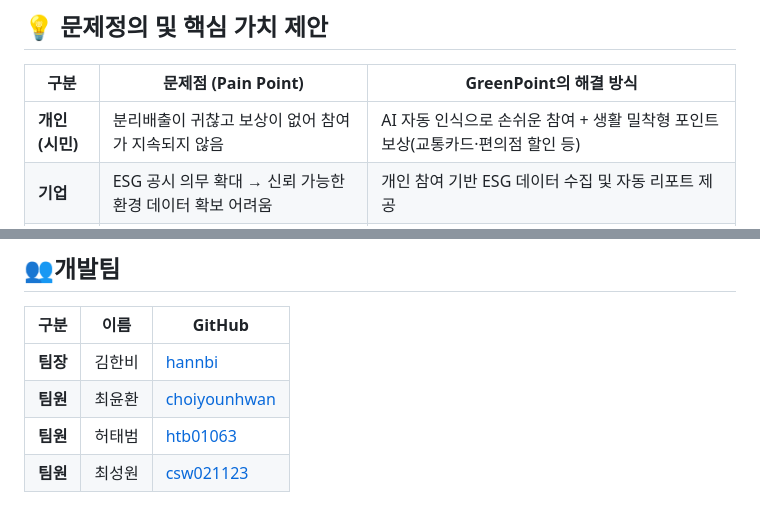
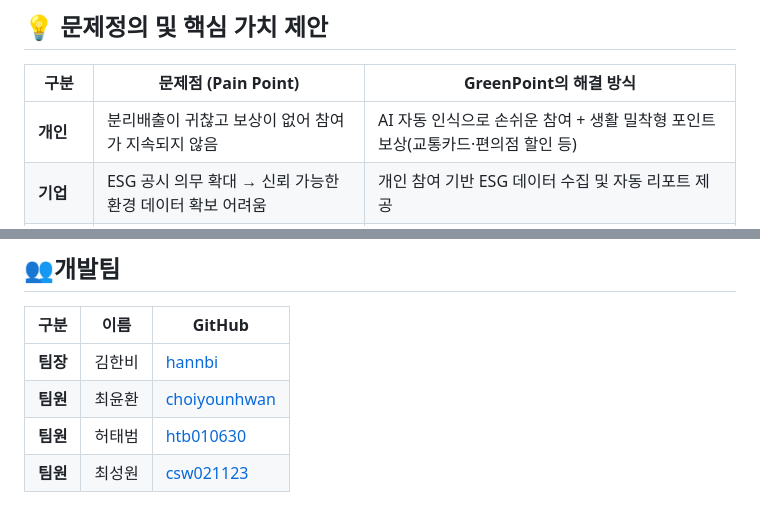
Before and after one commit to hannbi/greenpoint-ai-platform, a Markdown page: README.md, 2 parts joined by grey strips. Drawn GitHub-style.

```diff
--- a/README.md
+++ b/README.md
@@ -10,7 +10,7 @@ GreenPoint는 **AI 이미지 인식과 ESG 데이터 자동화를 결합한 자
 
 | 구분 | 문제점 (Pain Point) | GreenPoint의 해결 방식 |
 |------|--------------------|------------------------|
-| **개인(시민)** | 분리배출이 귀찮고 보상이 없어 참여가 지속되지 않음 | AI 자동 인식으로 손쉬운 참여 + 생활 밀착형 포인트 보상(교통카드·편의점 할인 등) |
+| **개인** | 분리배출이 귀찮고 보상이 없어 참여가 지속되지 않음 | AI 자동 인식으로 손쉬운 참여 + 생활 밀착형 포인트 보상(교통카드·편의점 할인 등) |
 | **기업** | ESG 공시 의무 확대 → 신뢰 가능한 환경 데이터 확보 어려움 | 개인 참여 기반 ESG 데이터 수집 및 자동 리포트 제공 |
 | **지자체** | 환경부 평가·보조금 수급용 데이터 부족 | 지역 단위 탄소 절감 및 참여율 리포트 자동 생성 |
 | **사회 전반** | 환경 인식은 높지만 실질 행동 데이터 부족 | 개인 행동이 제도·정책·시장 데이터로 연결되는 순환 구조 구축 |
@@ -55,5 +55,5 @@ MVP에서는 **ESG 웹사이트 초기화면에 QR을 배치**하여
 |------|------|--------|
 | **팀장** | 김한비 | [hannbi](https://github.com/hannbi) |
 | **팀원** | 최윤환 | [choiyounhwan](https://github.com/choiyounhwan) |
-| **팀원** | 허태범 | [htb01063](https://github.com/htb01063) |
+| **팀원** | 허태범 | [htb010630](https://github.com/htb010630) |
 | **팀원** | 최성원 | [csw021123](https://github.com/csw021123) |
```
